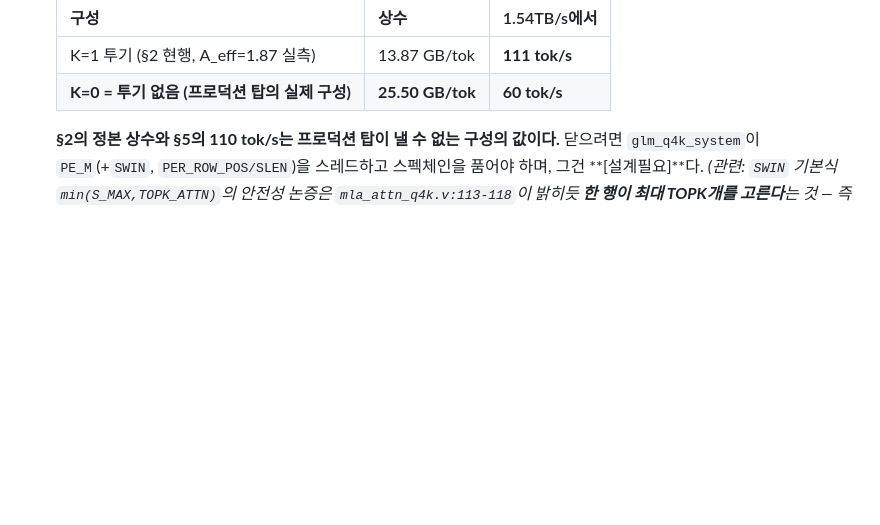
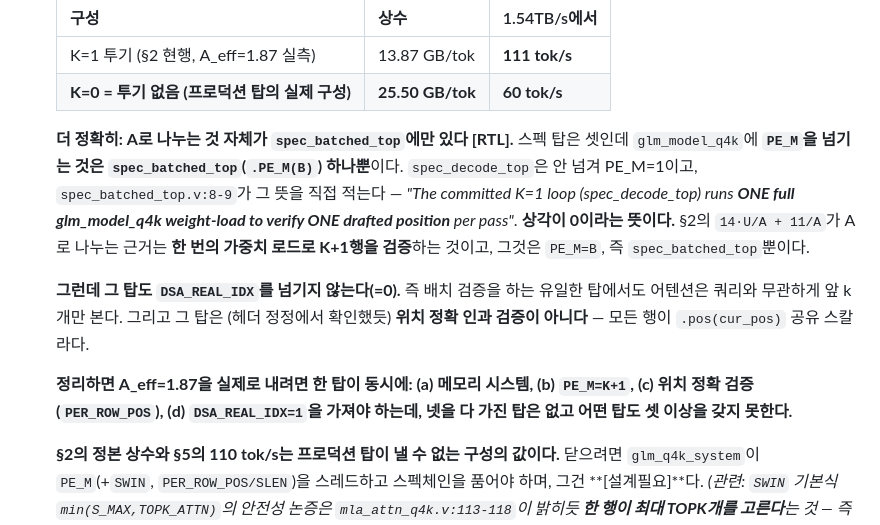
Before and after one commit to Wick-Lim/AIPU, a Markdown page: docs/R3_APPLIANCE_SPEC.md, the part around the change. Rendered like a GitHub page; blank space fills up the shorter version.

Commit message:
docs(spec): the /A amortisation exists in exactly one top, and that top lacks three other things
Followed the PE_M thread further. §2's constant divides the weight bytes by A -- that
division is only real if ONE weight load verifies K+1 rows. Of the three spec tops, exactly
one passes PE_M to the model: spec_batched_top (.PE_M(B)). spec_decode_top does not, and
spec_batched_top.v:8-9 says what that means outright -- "The committed K=1 loop
(spec_decode_top) runs ONE full glm_model_q4k weight-load to verify ONE drafted position per
pass." That is zero amortisation.

And spec_batched_top does not pass DSA_REAL_IDX either (=0), so the one top that batches the
verify still has attention reading the first k keys regardless of query. It is also not a
position-accurate verify -- every row is driven at the shared scalar .pos(cur_pos), which its
header used to deny until f1316a8.

So to actually earn A_eff=1.87 a single top needs all four of: (a) the memory system,
(b) PE_M=K+1, (c) position-accurate verify (PER_ROW_POS), (d) DSA_REAL_IDX=1. No top has all
four, and none has more than two:
    glm_q4k_system    (a)
    spec_decode_top   -- none (PE_M=1, no memory system)
    spec_batched_top  (b)

Also confirms the new SWIN elaboration check does not disturb them: spec_batched_top runs
PE_M=B but DSA_REAL_IDX=0, so rows fold to the shared selection list, the union stays at
TOPK, and the check correctly stays silent. Verified: `make spec-adapt` ALL 31522 TESTS
PASSED, host 32/32.

```diff
--- a/docs/R3_APPLIANCE_SPEC.md
+++ b/docs/R3_APPLIANCE_SPEC.md
@@ -358,6 +358,22 @@ FSM이 `T_ATTN` → `T_ESCAN` 순서이고, 어텐션 출력이 있어야 MoE가
   |---|---|---|
   | K=1 투기 (§2 현행, A_eff=1.87 실측) | 13.87 GB/tok | **111 tok/s** |
   | **K=0 = 투기 없음 (프로덕션 탑의 실제 구성)** | **25.50 GB/tok** | **60 tok/s** |
+
+  **더 정확히: A로 나누는 것 자체가 `spec_batched_top`에만 있다 [RTL].** 스펙 탑은 셋인데
+  `glm_model_q4k`에 **`PE_M`을 넘기는 것은 `spec_batched_top`(`.PE_M(B)`) 하나뿐**이다.
+  `spec_decode_top`은 안 넘겨 PE_M=1이고, `spec_batched_top.v:8-9`가 그 뜻을 직접 적는다 —
+  *"The committed K=1 loop (spec_decode_top) runs **ONE full glm_model_q4k weight-load to
+  verify ONE drafted position** per pass"*. **상각이 0이라는 뜻이다.** §2의 `14·U/A + 11/A`가
+  A로 나누는 근거는 **한 번의 가중치 로드로 K+1행을 검증**하는 것이고, 그것은 `PE_M=B`,
+  즉 `spec_batched_top`뿐이다.
+
+  **그런데 그 탑도 `DSA_REAL_IDX`를 넘기지 않는다(=0).** 즉 배치 검증을 하는 유일한 탑에서도
+  어텐션은 쿼리와 무관하게 앞 k개만 본다. 그리고 그 탑은 (헤더 정정에서 확인했듯) **위치 정확
+  인과 검증이 아니다** — 모든 행이 `.pos(cur_pos)` 공유 스칼라다.
+
+  **정리하면 A_eff=1.87을 실제로 내려면 한 탑이 동시에: (a) 메모리 시스템, (b) `PE_M=K+1`,
+  (c) 위치 정확 검증(`PER_ROW_POS`), (d) `DSA_REAL_IDX=1`을 가져야 하는데, 넷을 다 가진 탑은
+  없고 어떤 탑도 셋 이상을 갖지 못한다.**
 
   **§2의 정본 상수와 §5의 110 tok/s는 프로덕션 탑이 낼 수 없는 구성의 값이다.** 닫으려면
   `glm_q4k_system`이 `PE_M`(+`SWIN`, `PER_ROW_POS/SLEN`)을 스레드하고 스펙체인을 품어야 하며,
```
